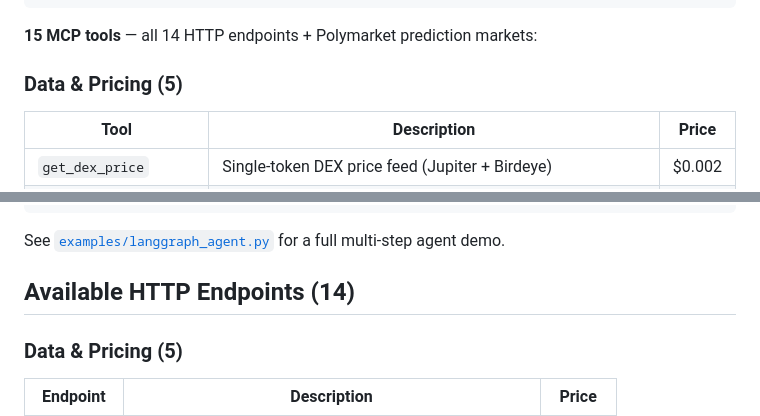
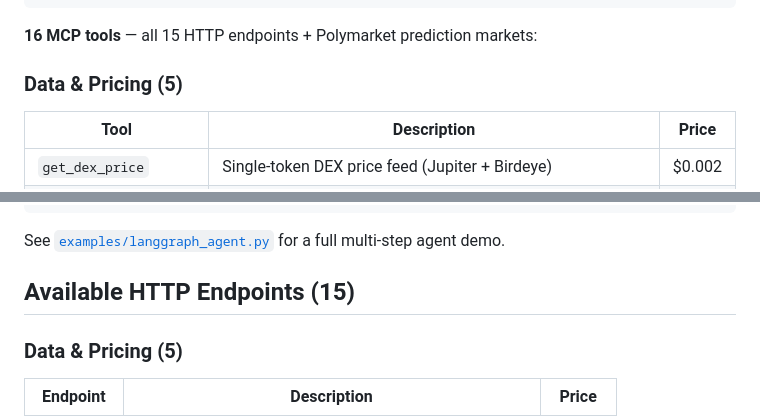
Before and after one commit to gra-kir/solsigs-py, a Markdown page: README.md, 2 parts joined by grey strips. Rendered like a GitHub page.

````diff
--- a/README.md
+++ b/README.md
@@ -75,7 +75,7 @@ SolSigs ships as an **MCP server** (Model Context Protocol) — Claude, Hermes,
 }
 ```
 
-**15 MCP tools** — all 14 HTTP endpoints + Polymarket prediction markets:
+**16 MCP tools** — all 15 HTTP endpoints + Polymarket prediction markets:
 
 ### Data & Pricing (5)
 | Tool | Description | Price |
@@ -125,7 +126,7 @@ agent.invoke({"messages": ["Compare staking APY across Solana protocols"]})
 
 See [`examples/langgraph_agent.py`](examples/langgraph_agent.py) for a full multi-step agent demo.
 
-## Available HTTP Endpoints (14)
+## Available HTTP Endpoints (15)
 
 ### Data & Pricing (5)
 | Endpoint | Description | Price |
````
Also changed, not shown: other parts of README.md (+6 -4 lines).
